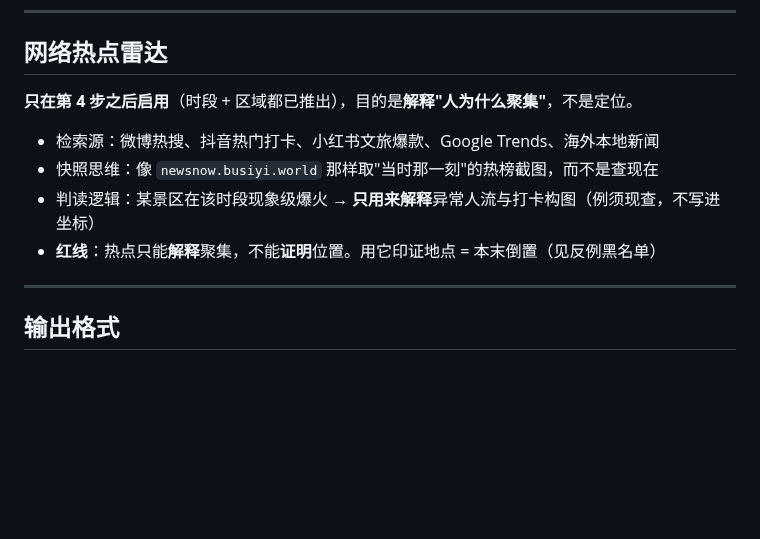
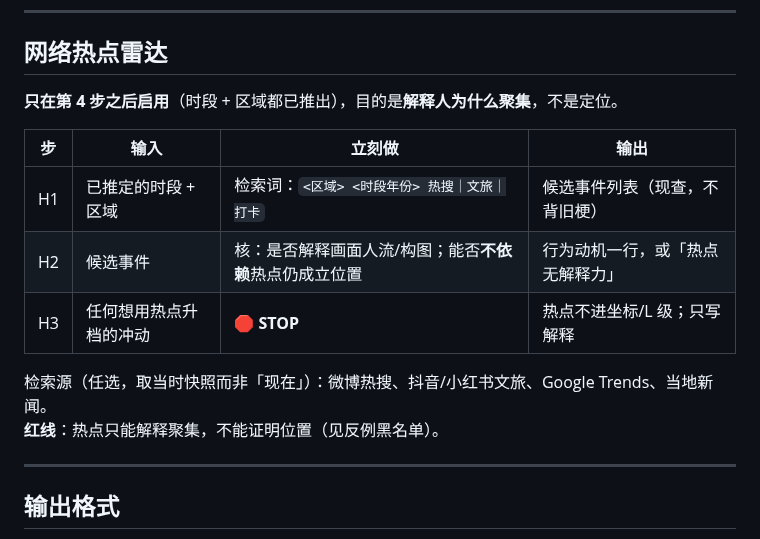
Before and after one commit to xiaoyangtx996/Searching-skill, a Markdown page: spatiotemporal-culture/SKILL.md, the part around the change. GitHub-like rendering; blank space fills up the shorter version.

Commit message:
optimize spatiotemporal-culture: dim5 hotspot radar as H1-H3 steps

```diff
--- a/spatiotemporal-culture/SKILL.md
+++ b/spatiotemporal-culture/SKILL.md
@@ -138,12 +138,16 @@ metadata:
 
 ## 网络热点雷达
 
-**只在第 4 步之后启用**（时段 + 区域都已推出），目的是**解释"人为什么聚集"**，不是定位。
+**只在第 4 步之后启用**（时段 + 区域都已推出），目的是**解释人为什么聚集**，不是定位。
 
-- 检索源：微博热搜、抖音热门打卡、小红书文旅爆款、Google Trends、海外本地新闻
-- 快照思维：像 `newsnow.busiyi.world` 那样取"当时那一刻"的热榜截图，而不是查现在
-- 判读逻辑：某景区在该时段现象级爆火 → **只用来解释**异常人流与打卡构图（例须现查，不写进坐标）
-- **红线**：热点只能**解释**聚集，不能**证明**位置。用它印证地点 = 本末倒置（见反例黑名单）
+| 步 | 输入 | 立刻做 | 输出 |
+|---|---|---|---|
+| H1 | 已推定的时段 + 区域 | 检索词：`<区域> <时段年份> 热搜｜文旅｜打卡` | 候选事件列表（现查，不背旧梗） |
+| H2 | 候选事件 | 核：是否解释画面人流/构图；能否**不依赖**热点仍成立位置 | 行为动机一行，或「热点无解释力」 |
+| H3 | 任何想用热点升档的冲动 | **🛑 STOP** | 热点不进坐标/L 级；只写解释 |
+
+检索源（任选，取当时快照而非「现在」）：微博热搜、抖音/小红书文旅、Google Trends、当地新闻。
+**红线**：热点只能解释聚集，不能证明位置（见反例黑名单）。
 
 ---
 
```
